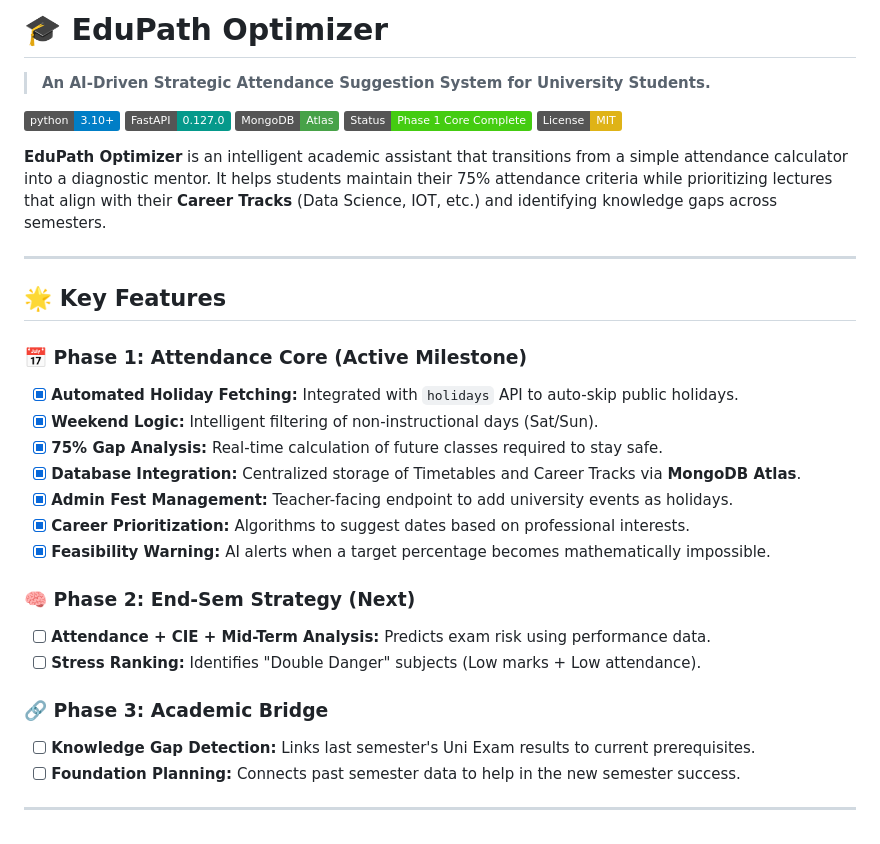
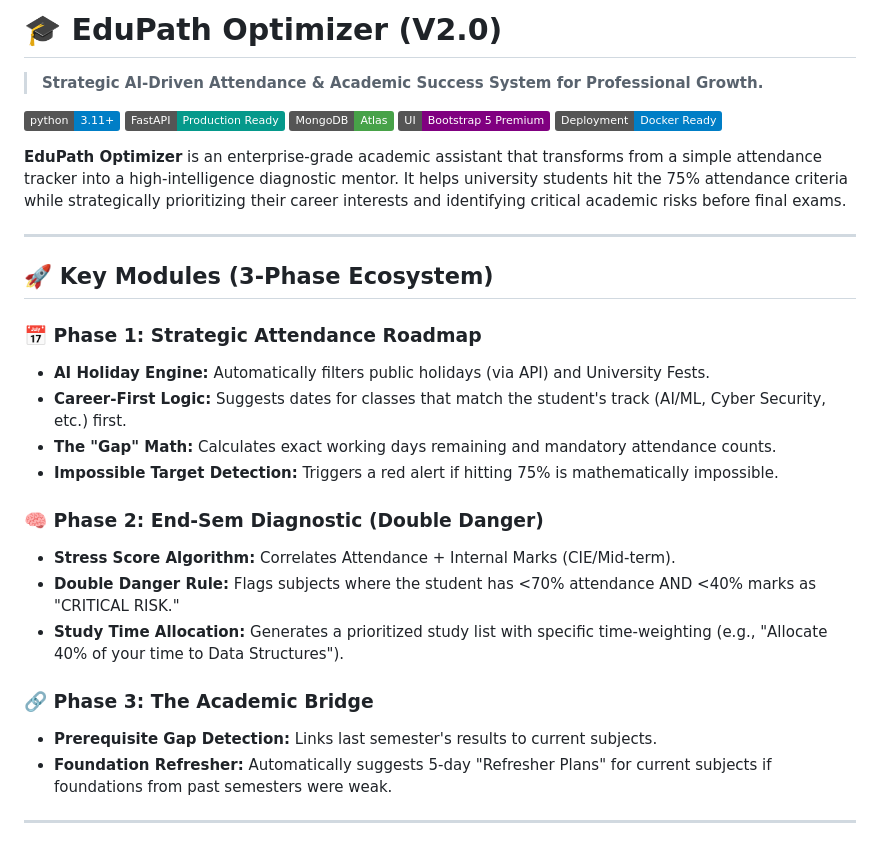
Before and after one commit to chaitany851P/EduPath-Optimizer, a Markdown page: README.md, the part around one of its changes. Rendered like a GitHub page; badges without logos.

```diff
--- a/README.md
+++ b/README.md
@@ -1,33 +1,32 @@
-# 🎓 EduPath Optimizer
-> **An AI-Driven Strategic Attendance Suggestion System for University Students.**
+# 🎓 EduPath Optimizer (V2.0)
+> **Strategic AI-Driven Attendance & Academic Success System for Professional Growth.**
 
-![Python](https://img.shields.io/badge/python-3.10+-blue.svg)
-![FastAPI](https://img.shields.io/badge/FastAPI-0.127.0-05998b.svg?logo=fastapi&logoColor=white)
+![Python](https://img.shields.io/badge/python-3.11+-blue.svg)
+![FastAPI](https://img.shields.io/badge/FastAPI-Production_Ready-05998b.svg?logo=fastapi&logoColor=white)
 ![MongoDB](https://img.shields.io/badge/MongoDB-Atlas-47A248.svg?logo=mongodb&logoColor=white)
-![Status](https://img.shields.io/badge/Status-Phase_1_Core_Complete-success.svg)
-![License](https://img.shields.io/badge/License-MIT-yellow.svg)
+![UI](https://img.shields.io/badge/UI-Bootstrap_5_Premium-purple.svg)
+![Deployment](https://img.shields.io/badge/Deployment-Docker_Ready-blue.svg?logo=docker)
 
-**EduPath Optimizer** is an intelligent academic assistant that transitions from a simple attendance calculator into a diagnostic mentor. It helps students maintain their 75% attendance criteria while prioritizing lectures that align with their **Career Tracks** (Data Science, IOT, etc.) and identifying knowledge gaps across semesters.
+**EduPath Optimizer** is an enterprise-grade academic assistant that transforms from a simple attendance tracker into a high-intelligence diagnostic mentor. It helps university students hit the 75% attendance criteria while strategically prioritizing their career interests and identifying critical academic risks before final exams.
 
 ---
 
-## 🌟 Key Features
-### 📅 Phase 1: Attendance Core (Active Milestone)
-- [x] **Automated Holiday Fetching:** Integrated with `holidays` API to auto-skip public holidays.
-- [x] **Weekend Logic:** Intelligent filtering of non-instructional days (Sat/Sun).
-- [x] **75% Gap Analysis:** Real-time calculation of future classes required to stay safe.
-- [x] **Database Integration:** Centralized storage of Timetables and Career Tracks via **MongoDB Atlas**.
-- [x] **Admin Fest Management:** Teacher-facing endpoint to add university events as holidays.
-- [x] **Career Prioritization:** Algorithms to suggest dates based on professional interests.
-- [x] **Feasibility Warning:** AI alerts when a target percentage becomes mathematically impossible.
+## 🚀 Key Modules (3-Phase Ecosystem)
 
-### 🧠 Phase 2: End-Sem Strategy (Next)
-- [ ] **Attendance + CIE + Mid-Term Analysis:** Predicts exam risk using performance data.
-- [ ] **Stress Ranking:** Identifies "Double Danger" subjects (Low marks + Low attendance).
+### 📅 Phase 1: Strategic Attendance Roadmap
+- **AI Holiday Engine:** Automatically filters public holidays (via API) and University Fests.
+- **Career-First Logic:** Suggests dates for classes that match the student's track (AI/ML, Cyber Security, etc.) first.
+- **The "Gap" Math:** Calculates exact working days remaining and mandatory attendance counts.
+- **Impossible Target Detection:** Triggers a red alert if hitting 75% is mathematically impossible.
 
-### 🔗 Phase 3: Academic Bridge
-- [ ] **Knowledge Gap Detection:** Links last semester's Uni Exam results to current prerequisites.
-- [ ] **Foundation Planning:** Connects past semester data to help in the new semester success.
+### 🧠 Phase 2: End-Sem Diagnostic (Double Danger)
+- **Stress Score Algorithm:** Correlates Attendance + Internal Marks (CIE/Mid-term).
+- **Double Danger Rule:** Flags subjects where the student has <70% attendance AND <40% marks as "CRITICAL RISK."
+- **Study Time Allocation:** Generates a prioritized study list with specific time-weighting (e.g., "Allocate 40% of your time to Data Structures").
+
+### 🔗 Phase 3: The Academic Bridge
+- **Prerequisite Gap Detection:** Links last semester's results to current subjects.
+- **Foundation Refresher:** Automatically suggests 5-day "Refresher Plans" for current subjects if foundations from past semesters were weak.
 
 ---
 
```
Also changed, not shown: other parts of README.md (+45 -51 lines).
